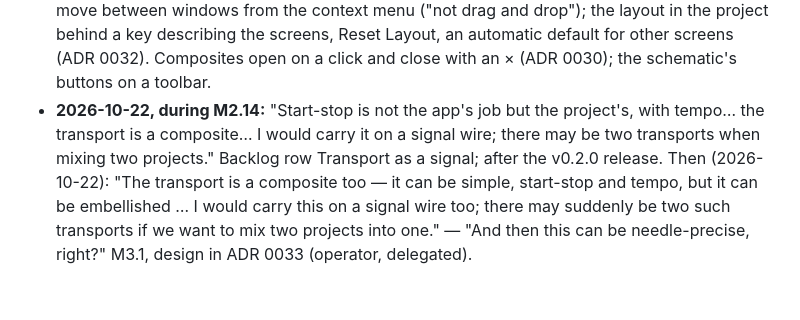
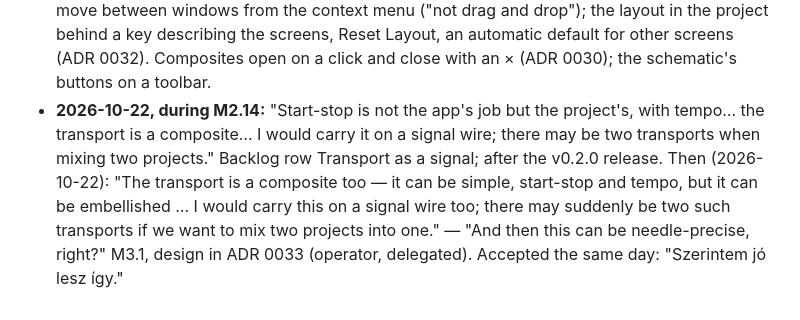
Before and after one commit to LaKing/signal, a Markdown page: docs/roadmap.md, the part around one of its changes. Rendered like a GitHub page.

Commit message:
M3.1 done: the owner's verdict on the transport as a signal
Co-Authored-By: Claude Opus 5.5 <noreply@anthropic.com>
Claude-Session: https://claude.ai/code/session_015LKTFZQ8zLoiaBZoZ5e6Gz

```diff
--- a/docs/roadmap.md
+++ b/docs/roadmap.md
@@ -39,4 +39,4 @@ Milestones are quality-gated, not date-gated. Each one ends with something audib
 - **2026-10-20, after M2.13:** "Let us reach a state that can be released on GitHub, that is the next goal, a GitHub release." Licence GPL-3.0-or-later, public repository with its history unchanged, v0.2.0 pre-release, ad-hoc signing (no Developer ID), the development record kept with a note. M2.14, ADR 0031.
 - **2026-10-21, during M2.14:** "Put it on our to-do list: https://github.com/idlefoundry/ca-72 — analyse its source and implement or import it, bring it into the Signal project." Backlog row CA-72; scheduled after the v0.2.0 release.
 - **2026-10-22, during M2.14:** "Several screens… every screen should be usable"; panel cards move between windows from the context menu ("not drag and drop"); the layout in the project behind a key describing the screens, Reset Layout, an automatic default for other screens (ADR 0032). Composites open on a click and close with an × (ADR 0030); the schematic's buttons on a toolbar.
-- **2026-10-22, during M2.14:** "Start-stop is not the app's job but the project's, with tempo… the transport is a composite… I would carry it on a signal wire; there may be two transports when mixing two projects." Backlog row Transport as a signal; after the v0.2.0 release. Then (2026-10-22): "The transport is a composite too — it can be simple, start-stop and tempo, but it can be embellished … I would carry this on a signal wire too; there may suddenly be two such transports if we want to mix two projects into one." — "And then this can be needle-precise, right?" M3.1, design in ADR 0033 (operator, delegated).
+- **2026-10-22, during M2.14:** "Start-stop is not the app's job but the project's, with tempo… the transport is a composite… I would carry it on a signal wire; there may be two transports when mixing two projects." Backlog row Transport as a signal; after the v0.2.0 release. Then (2026-10-22): "The transport is a composite too — it can be simple, start-stop and tempo, but it can be embellished … I would carry this on a signal wire too; there may suddenly be two such transports if we want to mix two projects into one." — "And then this can be needle-precise, right?" M3.1, design in ADR 0033 (operator, delegated). Accepted the same day: "Szerintem jó lesz így."
```
Also changed, not shown: other parts of docs/roadmap.md (+1 -1 lines).
